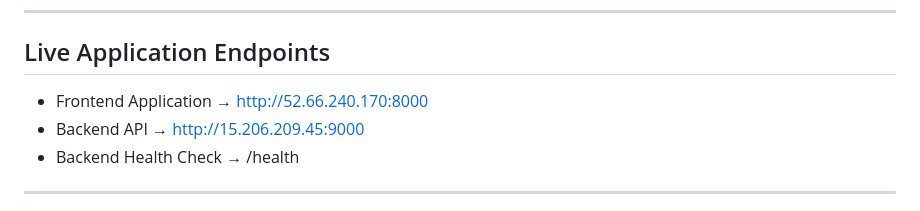
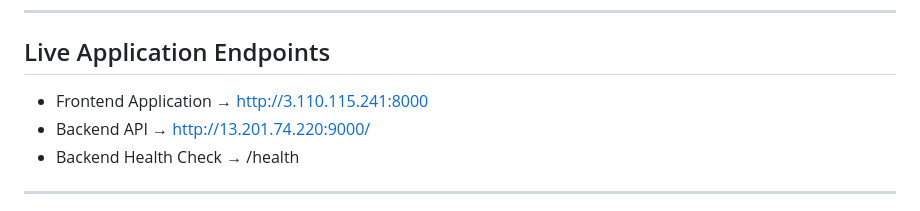
Before and after one commit to chirayus20/aws-ecr-ecs-task, a Markdown page: README.md, the part around the change. GitHub-like rendering.

Commit message:
Revise README with new endpoint URLs and structure
Updated live application endpoints and project details.

```diff
--- a/README.md
+++ b/README.md
@@ -6,8 +6,8 @@ This project contains a containerized Flask backend and an Express frontend appl
 
 ## Live Application Endpoints
 
-- Frontend Application → http://52.66.240.170:8000
-- Backend API → http://15.206.209.45:9000
+- Frontend Application → http://3.110.115.241:8000
+- Backend API → http://13.201.74.220:9000/
 - Backend Health Check → /health
 
 ---
```
